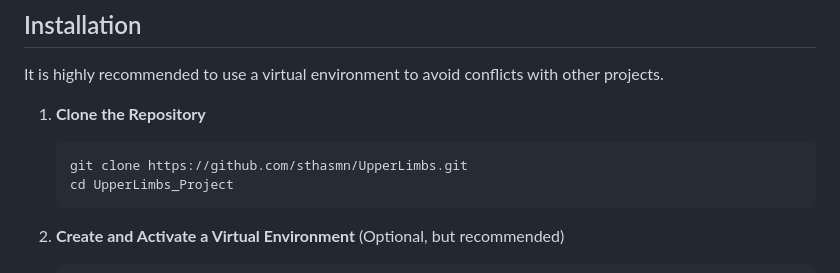
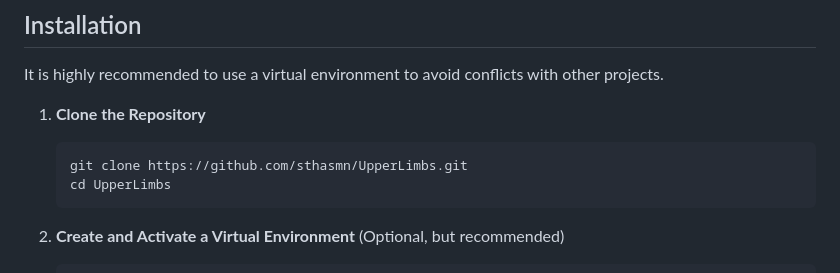
Before and after one commit to sthasmn/UpperLimbs, a Markdown page: README.md, the part around the change. Rendered like a GitHub page.

````diff
--- a/README.md
+++ b/README.md
@@ -57,7 +57,7 @@ It is highly recommended to use a virtual environment to avoid conflicts with ot
 1.  **Clone the Repository**
     ```bash
     git clone https://github.com/sthasmn/UpperLimbs.git
-    cd UpperLimbs_Project
+    cd UpperLimbs
     ```
 
 2.  **Create and Activate a Virtual Environment** (Optional, but recommended)
````
